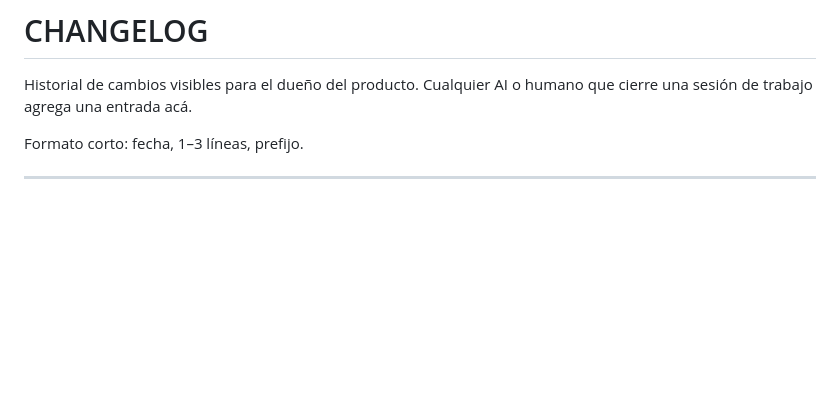
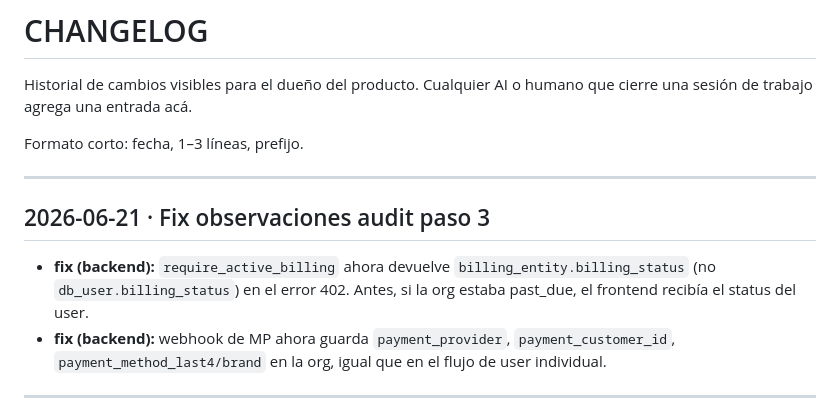
Before and after one commit to Memu007/CDI-vuce-, a Markdown page: CHANGELOG.md, the part around the change. Drawn GitHub-style; blank space fills up the shorter version.

Commit message:
docs: changelog + handoff para fix observaciones audit paso 3

```diff
--- a/CHANGELOG.md
+++ b/CHANGELOG.md
@@ -3,6 +3,13 @@
 Historial de cambios visibles para el dueño del producto. Cualquier AI o humano que cierre una sesión de trabajo agrega una entrada acá.
 
 Formato corto: fecha, 1–3 líneas, prefijo.
+
+---
+
+## 2026-06-21 · Fix observaciones audit paso 3
+
+- **fix (backend):** `require_active_billing` ahora devuelve `billing_entity.billing_status` (no `db_user.billing_status`) en el error 402. Antes, si la org estaba past_due, el frontend recibía el status del user.
+- **fix (backend):** webhook de MP ahora guarda `payment_provider`, `payment_customer_id`, `payment_method_last4/brand` en la org, igual que en el flujo de user individual.
 
 ---
 
```
